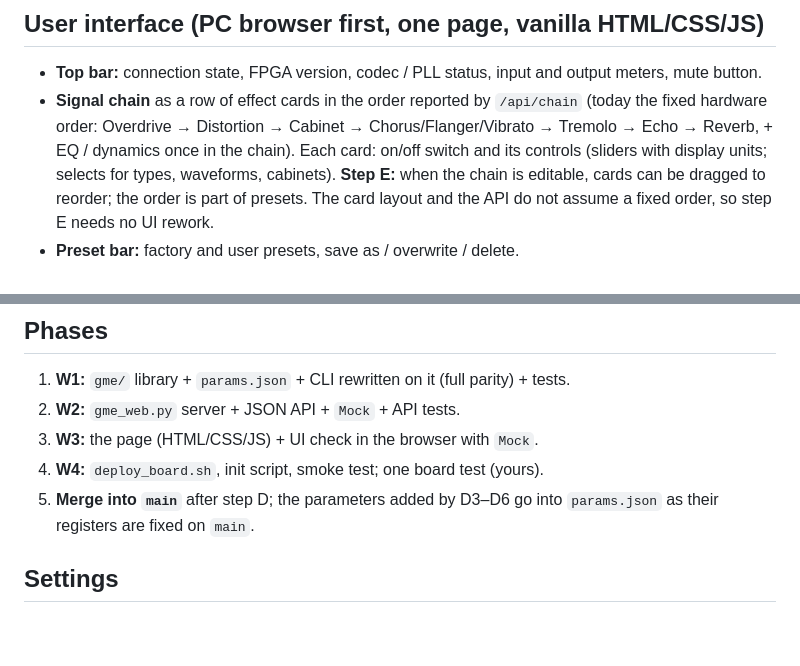
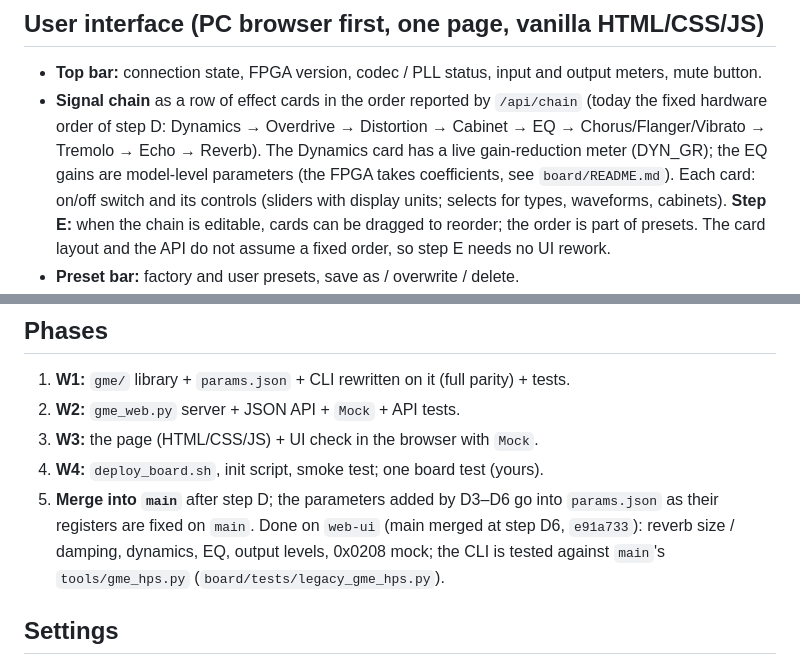
Before and after one commit to nik-chembedded/guitar-multi-effect, a Markdown page: docs/web_ui_design.md, 2 parts joined by grey strips. Rendered like a GitHub page; blank space fills up the shorter version.

```diff
--- a/docs/web_ui_design.md
+++ b/docs/web_ui_design.md
@@ -68,8 +68,9 @@ Errors are JSON `{error: text}` with HTTP 4xx. Writes are serialised by one lock
 * **Top bar:** connection state, FPGA version, codec / PLL status, input and output
   meters, mute button.
 * **Signal chain** as a row of effect cards in the order reported by `/api/chain`
-  (today the fixed hardware order: Overdrive → Distortion → Cabinet →
-  Chorus/Flanger/Vibrato → Tremolo → Echo → Reverb, + EQ / dynamics once in the chain).
+  (today the fixed hardware order of step D: Dynamics → Overdrive → Distortion → Cabinet → EQ →
+  Chorus/Flanger/Vibrato → Tremolo → Echo → Reverb).  The Dynamics card has a live gain-reduction
+  meter (DYN_GR); the EQ gains are model-level parameters (the FPGA takes coefficients, see `board/README.md`).
   Each card: on/off switch and its controls (sliders with display units; selects for
   types, waveforms, cabinets). **Step E:** when the chain is editable, cards can be
   dragged to reorder; the order is part of presets. The card layout and the API do not
@@ -115,7 +116,9 @@ Errors are JSON `{error: text}` with HTTP 4xx. Writes are serialised by one lock
 3. **W3:** the page (HTML/CSS/JS) + UI check in the browser with `Mock`.
 4. **W4:** `deploy_board.sh`, init script, smoke test; one board test (yours).
 5. **Merge into `main`** after step D; the parameters added by D3–D6 go into
-   `params.json` as their registers are fixed on `main`.
+   `params.json` as their registers are fixed on `main`.  Done on `web-ui` (main merged at step D6,
+   `e91a733`): reverb size / damping, dynamics, EQ, output levels, 0x0208 mock; the CLI is
+   tested against `main`'s `tools/gme_hps.py` (`board/tests/legacy_gme_hps.py`).
 
 ## Settings
 
```
Also changed, not shown: board/README.md (+23 -1 lines).
